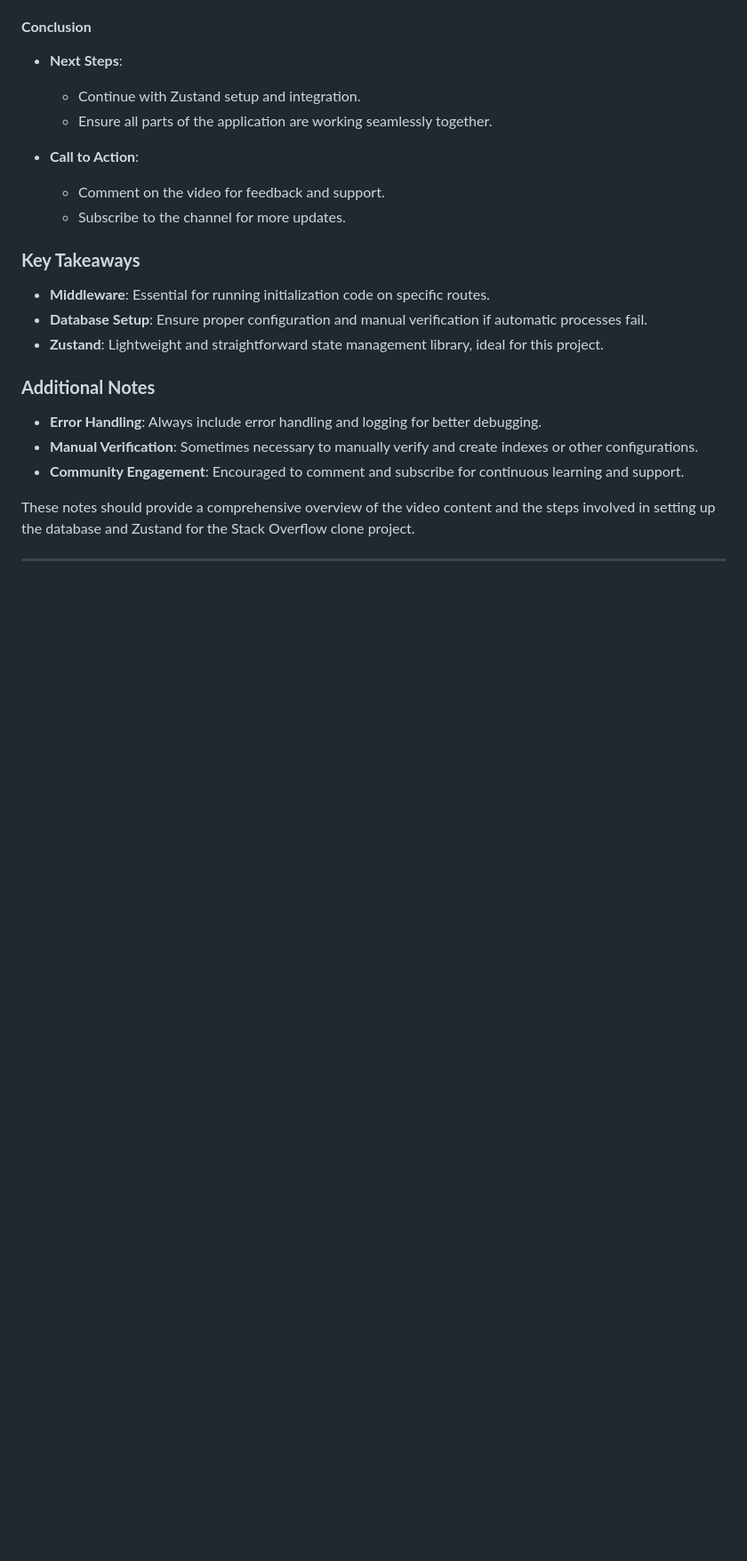
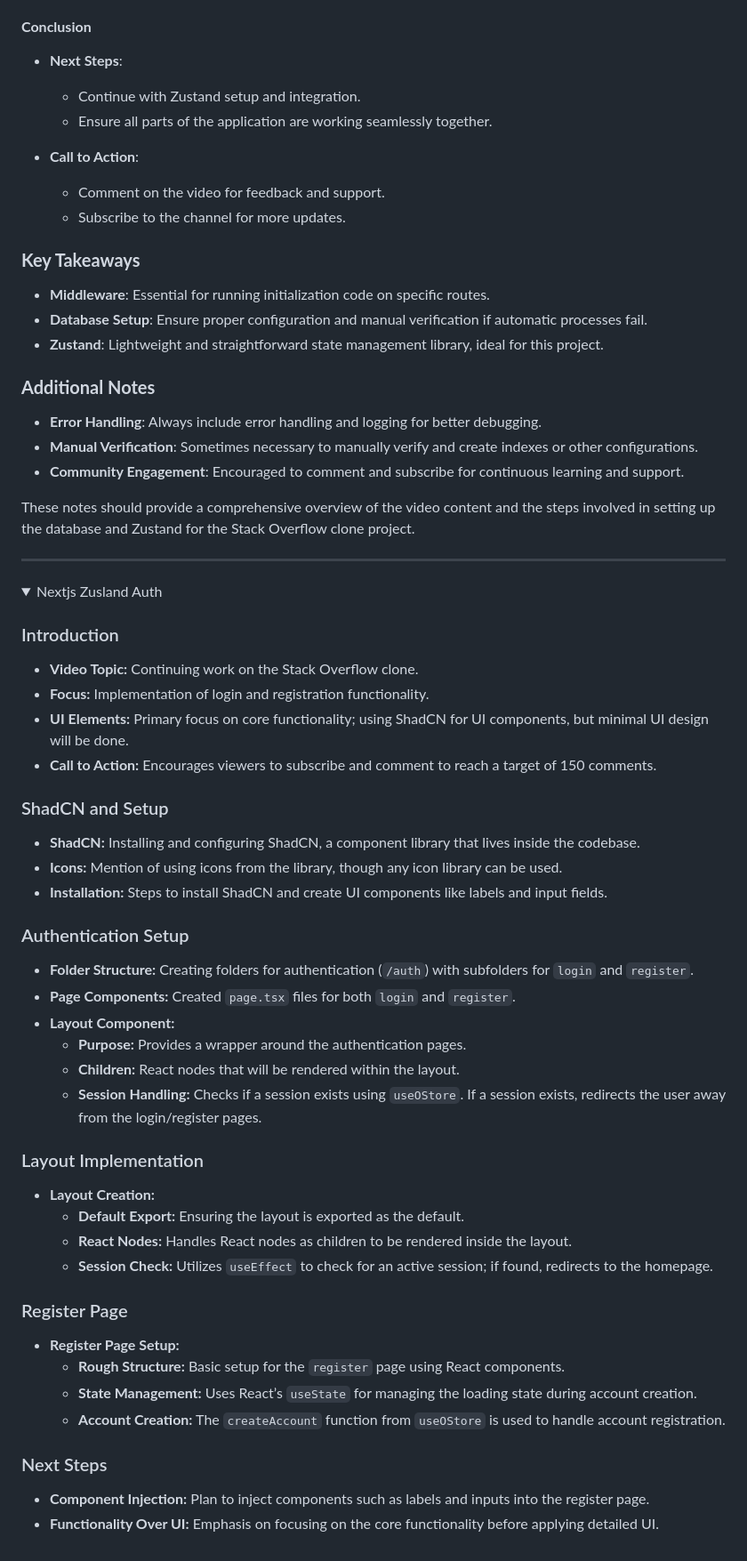
Before and after one commit to Akmeena4u/Web-Development-Bootcamp, a Markdown page: 011_Most Important Interview Guide- Web development/RiverFlow.md, the part around the change. Shown at 89% size. Drawn GitHub-style; folded sections open; blank space fills up the shorter version.

```diff
--- a/011_Most Important Interview Guide- Web development/RiverFlow.md
+++ b/011_Most Important Interview Guide- Web development/RiverFlow.md
@@ -366,3 +366,44 @@ These notes should provide a comprehensive overview of the video content and the
 </details>
 
 ---
+
+<details>
+<summary> Nextjs Zusland Auth</summary>
+
+### Introduction
+- **Video Topic:** Continuing work on the Stack Overflow clone.
+- **Focus:** Implementation of login and registration functionality.
+- **UI Elements:** Primary focus on core functionality; using ShadCN for UI components, but minimal UI design will be done.
+- **Call to Action:** Encourages viewers to subscribe and comment to reach a target of 150 comments.
+
+### ShadCN and Setup
+- **ShadCN:** Installing and configuring ShadCN, a component library that lives inside the codebase.
+- **Icons:** Mention of using icons from the library, though any icon library can be used.
+- **Installation:** Steps to install ShadCN and create UI components like labels and input fields.
+
+### Authentication Setup
+- **Folder Structure:** Creating folders for authentication (`/auth`) with subfolders for `login` and `register`.
+- **Page Components:** Created `page.tsx` files for both `login` and `register`.
+- **Layout Component:**
+  - **Purpose:** Provides a wrapper around the authentication pages.
+  - **Children:** React nodes that will be rendered within the layout.
+  - **Session Handling:** Checks if a session exists using `useOStore`. If a session exists, redirects the user away from the login/register pages.
+
+### Layout Implementation
+- **Layout Creation:**
+  - **Default Export:** Ensuring the layout is exported as the default.
+  - **React Nodes:** Handles React nodes as children to be rendered inside the layout.
+  - **Session Check:** Utilizes `useEffect` to check for an active session; if found, redirects to the homepage.
+
+### Register Page
+- **Register Page Setup:**
+  - **Rough Structure:** Basic setup for the `register` page using React components.
+  - **State Management:** Uses React’s `useState` for managing the loading state during account creation.
+  - **Account Creation:** The `createAccount` function from `useOStore` is used to handle account registration.
+
+### Next Steps
+- **Component Injection:** Plan to inject components such as labels and inputs into the register page.
+- **Functionality Over UI:** Emphasis on focusing on the core functionality before applying detailed UI.
+
+
+</details>
```
